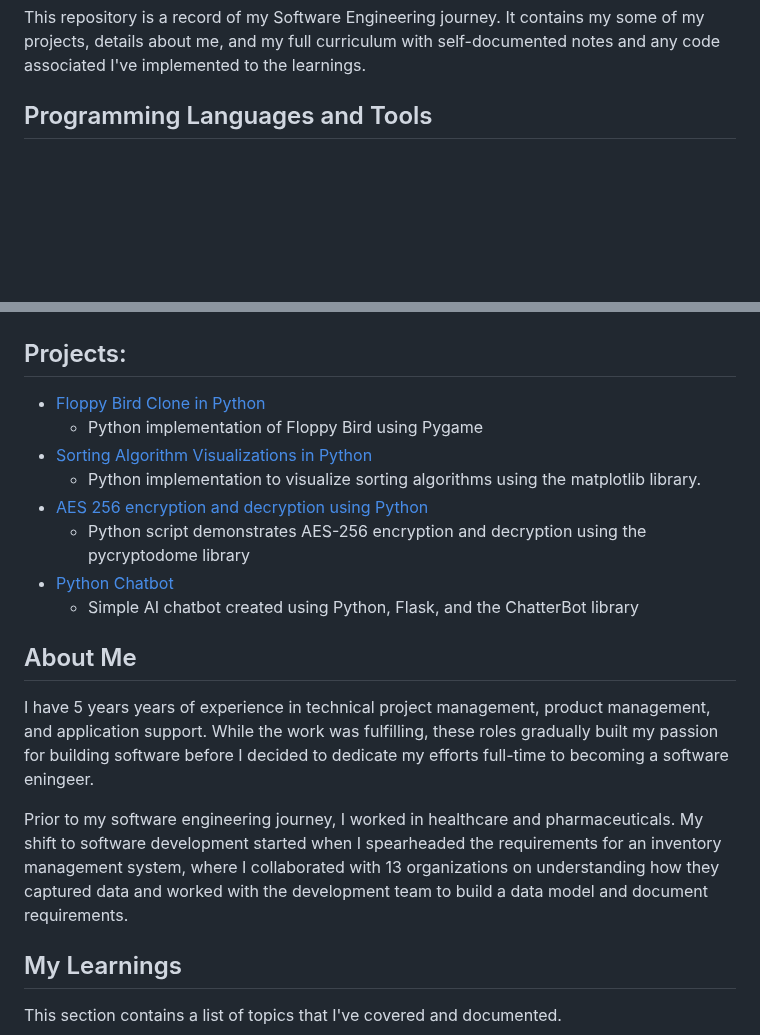
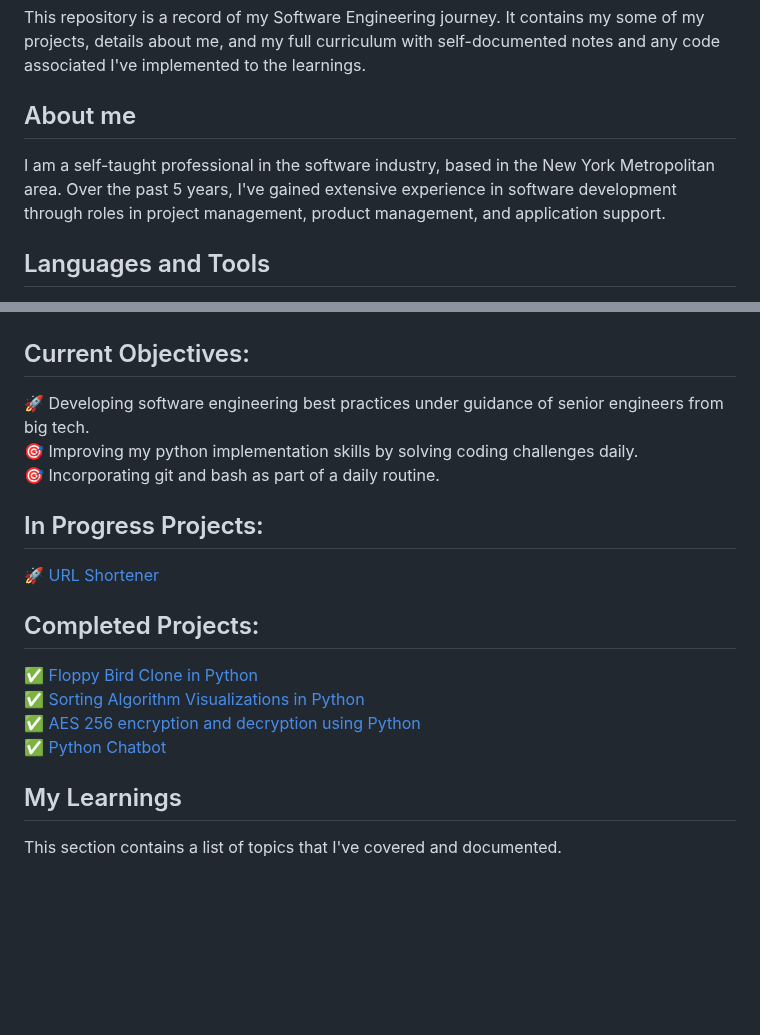
Before and after one commit to AdrianMarasigan/Software-Engineering-Learnings, a Markdown page: README.md, 2 parts joined by grey strips. Rendered like a GitHub page; blank space fills up the shorter version.

```diff
--- a/README.md
+++ b/README.md
@@ -1,7 +1,11 @@
 # Software Engineering Journey
 This repository is a record of my Software Engineering journey. It contains my some of my projects, details about me, and my full curriculum with self-documented notes and any code associated I've implemented to the learnings.
 
-## Programming Languages and Tools
+## About me
+I am a self-taught professional in the software industry, based in the New York Metropolitan area. Over the past 5 years, I've gained extensive experience in software development through roles in project management, product management, and application support.
+
+## Languages and Tools
+
 <a href="https://www.python.org/" target="_blank" rel="noreferrer"> <img src="https://upload.wikimedia.org/wikipedia/commons/thumb/c/c3/Python-logo-notext.svg/242px-Python-logo-notext.svg.png" alt="python" width="40" height="40"/>
 <a href="https://flask.palletsprojects.com/en/3.0.x/" target="_blank" rel="noreferrer"> <img src="https://upload.wikimedia.org/wikipedia/commons/thumb/3/3c/Flask_logo.svg/240px-Flask_logo.svg.png" alt="flask" width="40" height="40"/>
 <a href="https://www.postgresql.org/" target="_blank" rel="noreferrer"> <img src="https://upload.wikimedia.org/wikipedia/commons/thumb/2/29/Postgresql_elephant.svg/240px-Postgresql_elephant.svg.png" alt="PostgreSQL" width="40" height="40"/>
@@ -12,20 +16,25 @@ This repository is a record of my Software Engineering journey. It contains my s
 <a href="https://www.w3.org/Style/CSS/Overview.en.html" target="_blank" rel="noreferrer"> <img src="https://upload.wikimedia.org/wikipedia/commons/thumb/d/d5/CSS3_logo_and_wordmark.svg/240px-CSS3_logo_and_wordmark.svg.png" alt="css" width="40" height="40"/>
 <a href="https://git-scm.com/" target="_blank" rel="noreferrer"> <img src="https://upload.wikimedia.org/wikipedia/commons/thumb/e/e0/Git-logo.svg/300px-Git-logo.svg.png" alt="git" width="40" height="40"/>
 
-## Projects:
-- [Floppy Bird Clone in Python](https://github.com/c0olade/Software-Engineering-Journey/tree/main/Mini-Projects/Floppy%20Bird%20Clone)
-  - Python implementation of Floppy Bird using Pygame
-- [Sorting Algorithm Visualizations in Python](https://github.com/c0olade/Software-Engineering-Journey/tree/main/Mini-Projects/Sorting%20Algorithm%20Visualizations)
-  - Python implementation to visualize sorting algorithms using the matplotlib library.
-- [AES 256 encryption and decryption using Python](https://github.com/c0olade/Software-Engineering-Journey/tree/main/Mini-Projects/AES%20256%20encryption%20and%20decryption%20using%20Python)
-  - Python script demonstrates AES-256 encryption and decryption using the pycryptodome library
-- [Python Chatbot](https://github.com/c0olade/Software-Engineering-Journey/tree/main/Mini-Projects/Python%20Chatbot)
-  - Simple AI chatbot created using Python, Flask, and the ChatterBot library
 
-## About Me
-I have 5 years years of experience in technical project management, product management, and application support. While the work was fulfilling, these roles gradually built my passion for building software before I decided to dedicate my efforts full-time to becoming a software eningeer.
+<!--
+<a href="" target="_blank" rel="noreferrer"> <img src="" alt="" width="40" height="40"/>
+-->
 
-Prior to my software engineering journey, I worked in healthcare and pharmaceuticals. My shift to software development started when I spearheaded the requirements for an inventory management system, where I collaborated with 13 organizations on understanding how they captured data and worked with the development team to build a data model and document requirements.
+## Current Objectives:
+🚀 Developing software engineering best practices under guidance of senior engineers from big tech.
+🎯 Improving my python implementation skills by solving coding challenges daily.
+🎯 Incorporating git and bash as part of a daily routine.
+
+## In Progress Projects:
+🚀 [URL Shortener](https://github.com/c0olade/url-shortener)
+
+## Completed Projects:
+✅ [Floppy Bird Clone in Python](https://github.com/c0olade/Software-Engineering-Journey/tree/main/Mini-Projects/Floppy%20Bird%20Clone)
+✅ [Sorting Algorithm Visualizations in Python](https://github.com/c0olade/Software-Engineering-Journey/tree/main/Mini-Projects/Sorting%20Algorithm%20Visualizations)
+✅ [AES 256 encryption and decryption using Python](https://github.com/c0olade/Software-Engineering-Journey/tree/main/Mini-Projects/AES%20256%20encryption%20and%20decryption%20using%20Python)
+✅ [Python Chatbot](https://github.com/c0olade/Software-Engineering-Journey/tree/main/Mini-Projects/Python%20Chatbot)
+
 
 ## My Learnings
 This section contains a list of topics that I've covered and documented.
```
Also changed, not shown: other parts of README.md (+1 -1 lines).
